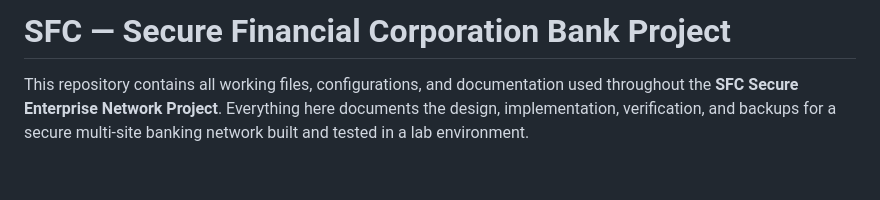
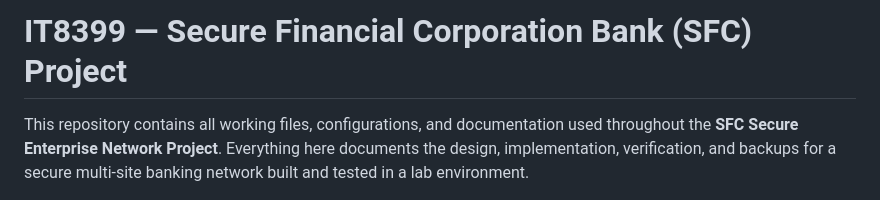
Before and after one commit to HussainYaqoob/SFC-Project, a Markdown page: README.md, the part around the change. Drawn GitHub-style; blank space fills up the shorter version.

```diff
--- a/README.md
+++ b/README.md
@@ -1,4 +1,4 @@
-# SFC — Secure Financial Corporation Bank Project
+# IT8399 — Secure Financial Corporation Bank (SFC) Project
 
 This repository contains all working files, configurations, and documentation used throughout the **SFC Secure Enterprise Network Project**.
 Everything here documents the design, implementation, verification, and backups for a secure multi-site banking network built and tested in a lab environment.
```
